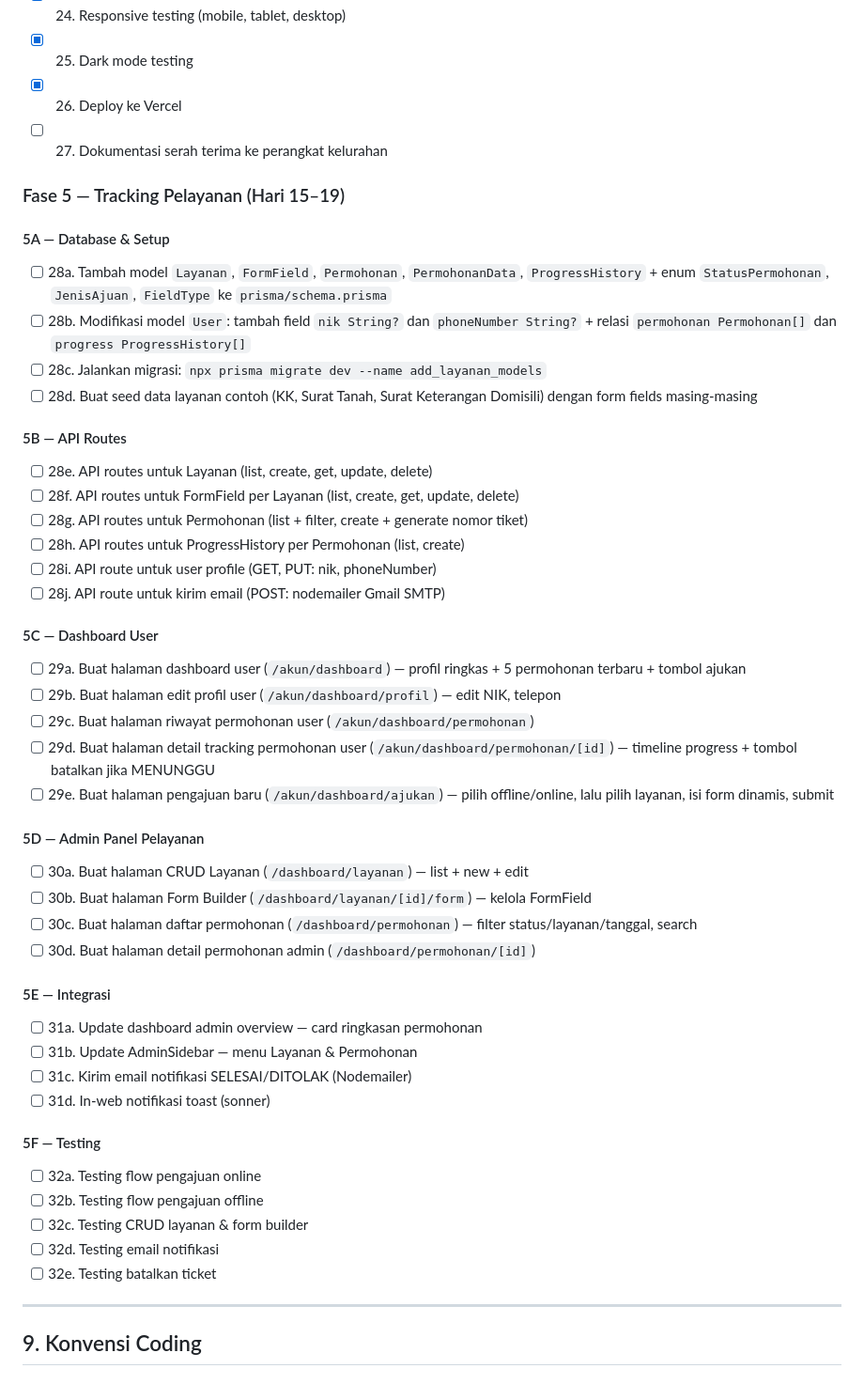
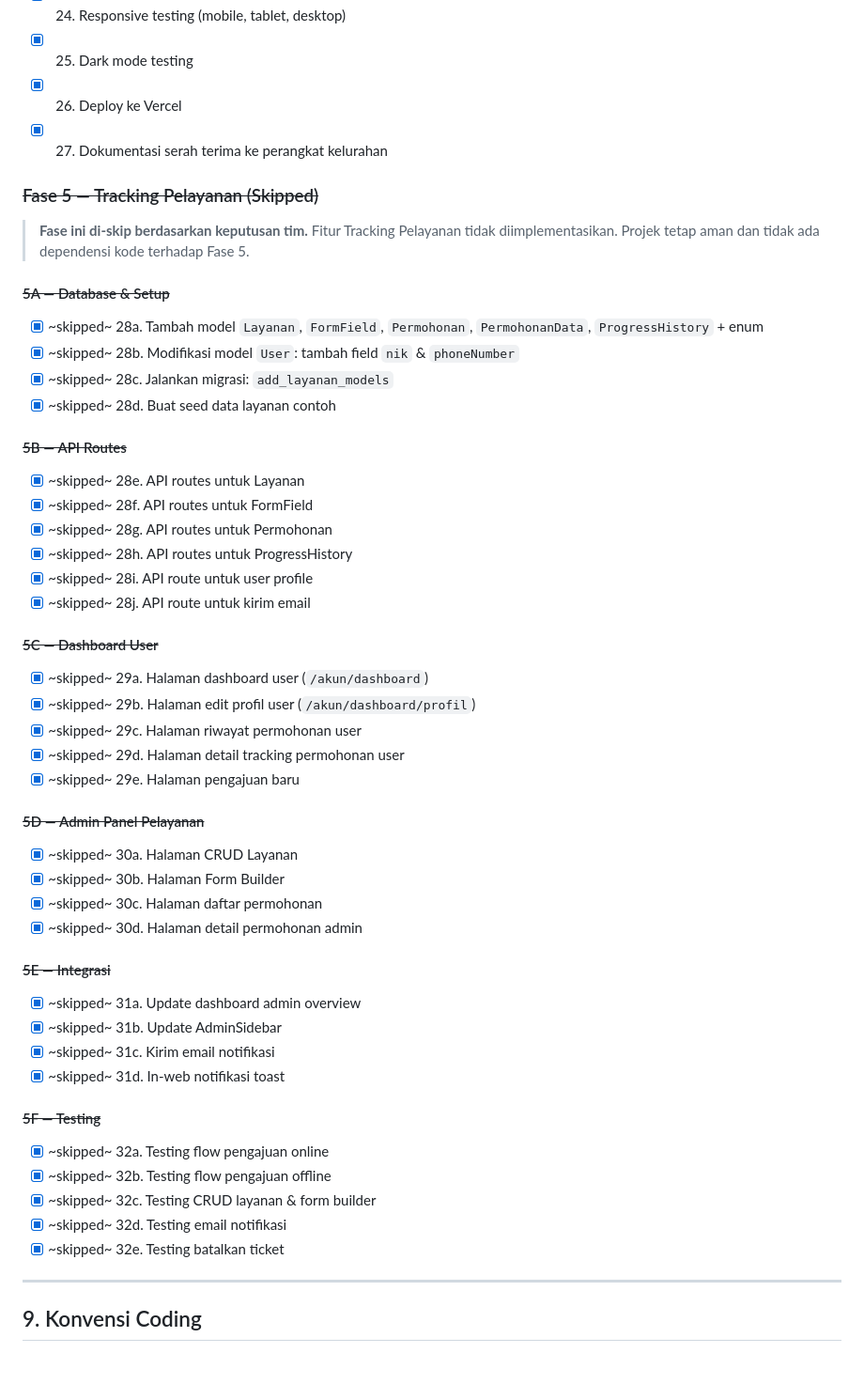
Before and after one commit to MvLx/Web-Kelurahan-Salomallori, a Markdown page: AGENTS.md, the part around the change. Shown at 94% size. GitHub-like rendering.

Commit message:
docs: tandai Fase 5 Tracking Pelayanan sebagai skipped

```diff
--- a/AGENTS.md
+++ b/AGENTS.md
@@ -685,49 +685,51 @@ export async function POST(req: NextRequest) {
 - [x] 24. Responsive testing (mobile, tablet, desktop)
 - [x] 25. Dark mode testing
 - [x] 26. Deploy ke Vercel
-- [ ] 27. Dokumentasi serah terima ke perangkat kelurahan
+- [x] 27. Dokumentasi serah terima ke perangkat kelurahan
 
-### Fase 5 — Tracking Pelayanan (Hari 15–19)
+### ~~Fase 5 — Tracking Pelayanan (Skipped)~~
 
-#### 5A — Database & Setup
-- [ ] 28a. Tambah model `Layanan`, `FormField`, `Permohonan`, `PermohonanData`, `ProgressHistory` + enum `StatusPermohonan`, `JenisAjuan`, `FieldType` ke `prisma/schema.prisma`
-- [ ] 28b. Modifikasi model `User`: tambah field `nik String?` dan `phoneNumber String?` + relasi `permohonan Permohonan[]` dan `progress ProgressHistory[]`
-- [ ] 28c. Jalankan migrasi: `npx prisma migrate dev --name add_layanan_models`
-- [ ] 28d. Buat seed data layanan contoh (KK, Surat Tanah, Surat Keterangan Domisili) dengan form fields masing-masing
+> **Fase ini di-skip berdasarkan keputusan tim.** Fitur Tracking Pelayanan tidak diimplementasikan. Projek tetap aman dan tidak ada dependensi kode terhadap Fase 5.
 
-#### 5B — API Routes
-- [ ] 28e. API routes untuk Layanan (list, create, get, update, delete)
-- [ ] 28f. API routes untuk FormField per Layanan (list, create, get, update, delete)
-- [ ] 28g. API routes untuk Permohonan (list + filter, create + generate nomor tiket)
-- [ ] 28h. API routes untuk ProgressHistory per Permohonan (list, create)
-- [ ] 28i. API route untuk user profile (GET, PUT: nik, phoneNumber)
-- [ ] 28j. API route untuk kirim email (POST: nodemailer Gmail SMTP)
+#### ~~5A — Database & Setup~~
+- [x] ~skipped~ 28a. Tambah model `Layanan`, `FormField`, `Permohonan`, `PermohonanData`, `ProgressHistory` + enum
+- [x] ~skipped~ 28b. Modifikasi model `User`: tambah field `nik` & `phoneNumber`
+- [x] ~skipped~ 28c. Jalankan migrasi: `add_layanan_models`
+- [x] ~skipped~ 28d. Buat seed data layanan contoh
 
-#### 5C — Dashboard User
-- [ ] 29a. Buat halaman dashboard user (`/akun/dashboard`) — profil ringkas + 5 permohonan terbaru + tombol ajukan
-- [ ] 29b. Buat halaman edit profil user (`/akun/dashboard/profil`) — edit NIK, telepon
-- [ ] 29c. Buat halaman riwayat permohonan user (`/akun/dashboard/permohonan`)
-- [ ] 29d. Buat halaman detail tracking permohonan user (`/akun/dashboard/permohonan/[id]`) — timeline progress + tombol batalkan jika MENUNGGU
-- [ ] 29e. Buat halaman pengajuan baru (`/akun/dashboard/ajukan`) — pilih offline/online, lalu pilih layanan, isi form dinamis, submit
+#### ~~5B — API Routes~~
+- [x] ~skipped~ 28e. API routes untuk Layanan
+- [x] ~skipped~ 28f. API routes untuk FormField
+- [x] ~skipped~ 28g. API routes untuk Permohonan
+- [x] ~skipped~ 28h. API routes untuk ProgressHistory
+- [x] ~skipped~ 28i. API route untuk user profile
+- [x] ~skipped~ 28j. API route untuk kirim email
 
-#### 5D — Admin Panel Pelayanan
-- [ ] 30a. Buat halaman CRUD Layanan (`/dashboard/layanan`) — list + new + edit
-- [ ] 30b. Buat halaman Form Builder (`/dashboard/layanan/[id]/form`) — kelola FormField
-- [ ] 30c. Buat halaman daftar permohonan (`/dashboard/permohonan`) — filter status/layanan/tanggal, search
-- [ ] 30d. Buat halaman detail permohonan admin (`/dashboard/permohonan/[id]`)
+#### ~~5C — Dashboard User~~
+- [x] ~skipped~ 29a. Halaman dashboard user (`/akun/dashboard`)
+- [x] ~skipped~ 29b. Halaman edit profil user (`/akun/dashboard/profil`)
+- [x] ~skipped~ 29c. Halaman riwayat permohonan user
+- [x] ~skipped~ 29d. Halaman detail tracking permohonan user
+- [x] ~skipped~ 29e. Halaman pengajuan baru
 
-#### 5E — Integrasi
-- [ ] 31a. Update dashboard admin overview — card ringkasan permohonan
-- [ ] 31b. Update AdminSidebar — menu Layanan & Permohonan
-- [ ] 31c. Kirim email notifikasi SELESAI/DITOLAK (Nodemailer)
-- [ ] 31d. In-web notifikasi toast (sonner)
+#### ~~5D — Admin Panel Pelayanan~~
+- [x] ~skipped~ 30a. Halaman CRUD Layanan
+- [x] ~skipped~ 30b. Halaman Form Builder
+- [x] ~skipped~ 30c. Halaman daftar permohonan
+- [x] ~skipped~ 30d. Halaman detail permohonan admin
 
-#### 5F — Testing
-- [ ] 32a. Testing flow pengajuan online
-- [ ] 32b. Testing flow pengajuan offline
-- [ ] 32c. Testing CRUD layanan & form builder
-- [ ] 32d. Testing email notifikasi
-- [ ] 32e. Testing batalkan ticket
+#### ~~5E — Integrasi~~
+- [x] ~skipped~ 31a. Update dashboard admin overview
+- [x] ~skipped~ 31b. Update AdminSidebar
+- [x] ~skipped~ 31c. Kirim email notifikasi
+- [x] ~skipped~ 31d. In-web notifikasi toast
+
+#### ~~5F — Testing~~
+- [x] ~skipped~ 32a. Testing flow pengajuan online
+- [x] ~skipped~ 32b. Testing flow pengajuan offline
+- [x] ~skipped~ 32c. Testing CRUD layanan & form builder
+- [x] ~skipped~ 32d. Testing email notifikasi
+- [x] ~skipped~ 32e. Testing batalkan ticket
 
 ---
 
```
